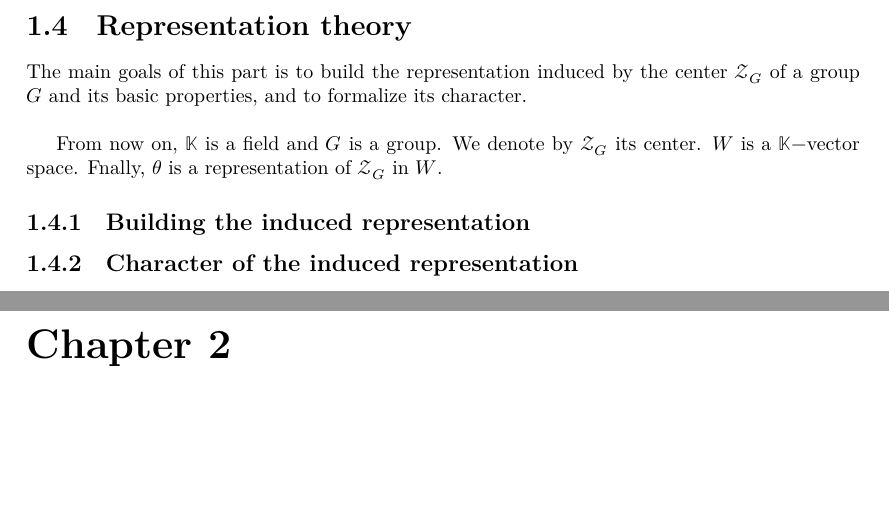
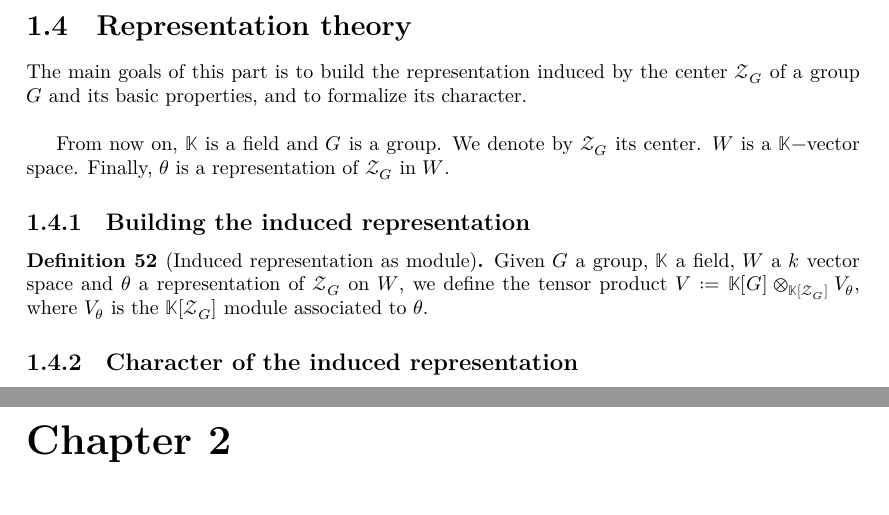
Before and after one commit to Lorisparisot/Weil_representations_associated_to_finite_fields, a LaTeX document (blueprint/src/print.tex, which reads blueprint/src/chapters_folder/addenda.tex): two parts of pages 9 and 10 of 14, joined at a grey line, cut so that both start at the same text, the shorter picture padded with empty space. Compiled offline with XeLaTeX.

Commit message:
induced rep début

```diff
--- a/blueprint/src/chapters_folder/addenda.tex
+++ b/blueprint/src/chapters_folder/addenda.tex
@@ -721,11 +721,20 @@ and to formalize its character.
 \newline
 
 From now on, $\mathbb{K}$ is a field and $G$ is a group. We denote by
-$\mathcal{Z}_G$ its center. $W$ is a $\mathbb{K}-$vector space. Fnally,
+$\mathcal{Z}_G$ its center. $W$ is a $\mathbb{K}-$vector space. Finally,
 $\theta$ is a representation of $\mathcal{Z}_G$ in $W$.
 
 \subsection{Building the induced representation}
 
+\begin{definition}[Induced representation as module]
+    \label{def:induced_tensor}
+    \uses{prop:kG_is_kCenter_Algebra}
+    \lean{Induced_rep_center.tensor}
+    \leanok
+    Given $G$ a group, $\mathbb{K}$ a field, $W$ a $k$ vector space and $\theta$ a representation of
+    $\mathcal{Z}_G$ on $W$, we define the tensor product $V:=\mathbb{K}[G]\otimes_{\mathbb{K}[\mathcal{Z}_G]}V_\theta$,
+    where $V_\theta$ is the $\mathbb{K}[\mathcal{Z}_G]$ module associated to $\theta$.
+\end{definition}
 
 
 
```
